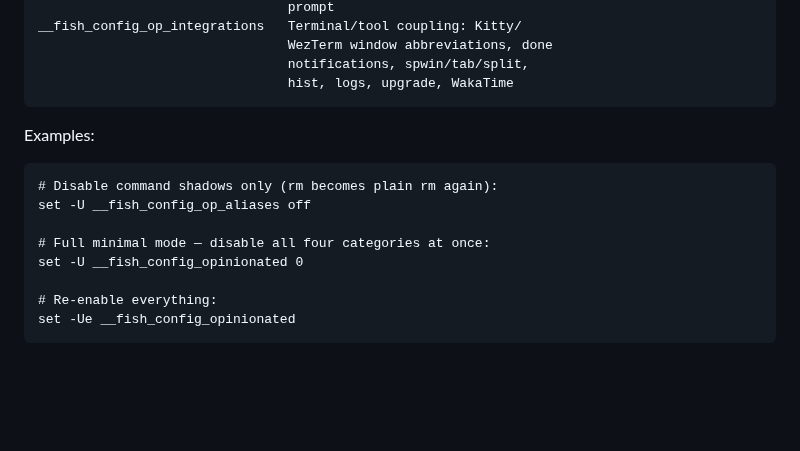
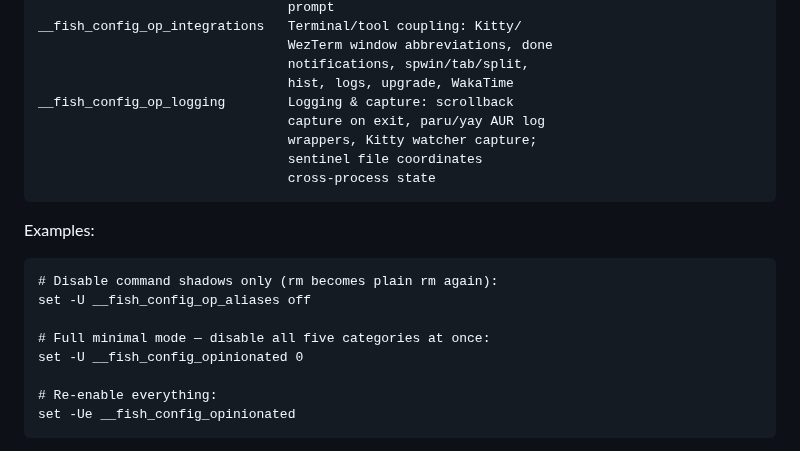
Before and after one commit to rootiest/fish-config, a Markdown page: docs/fish-config.md, the part around the change. Rendered like a GitHub page; blank space fills up the shorter version.

Commit message:
docs(logging): document C5 logging guard in fish-config.md
Add __fish_config_op_logging (C5 — Logging & Capture) to the opinionated
components variable table and update the master-disable example comment
from "four categories" to "five categories".

AGENTS.md and opinionated_catalog.md are git-ignored per project policy;
those files were updated on disk but cannot be tracked in this repo.

```diff
--- a/docs/fish-config.md
+++ b/docs/fish-config.md
@@ -1410,13 +1410,18 @@ yes, on, y) to re-enable. Unset means enabled.
                                     WezTerm window abbreviations, done
                                     notifications, spwin/tab/split,
                                     hist, logs, upgrade, WakaTime
+    __fish_config_op_logging        Logging & capture: scrollback
+                                    capture on exit, paru/yay AUR log
+                                    wrappers, Kitty watcher capture;
+                                    sentinel file coordinates
+                                    cross-process state
 
 Examples:
 
     # Disable command shadows only (rm becomes plain rm again):
     set -U __fish_config_op_aliases off
 
-    # Full minimal mode — disable all four categories at once:
+    # Full minimal mode — disable all five categories at once:
     set -U __fish_config_opinionated 0
 
     # Re-enable everything:
```
